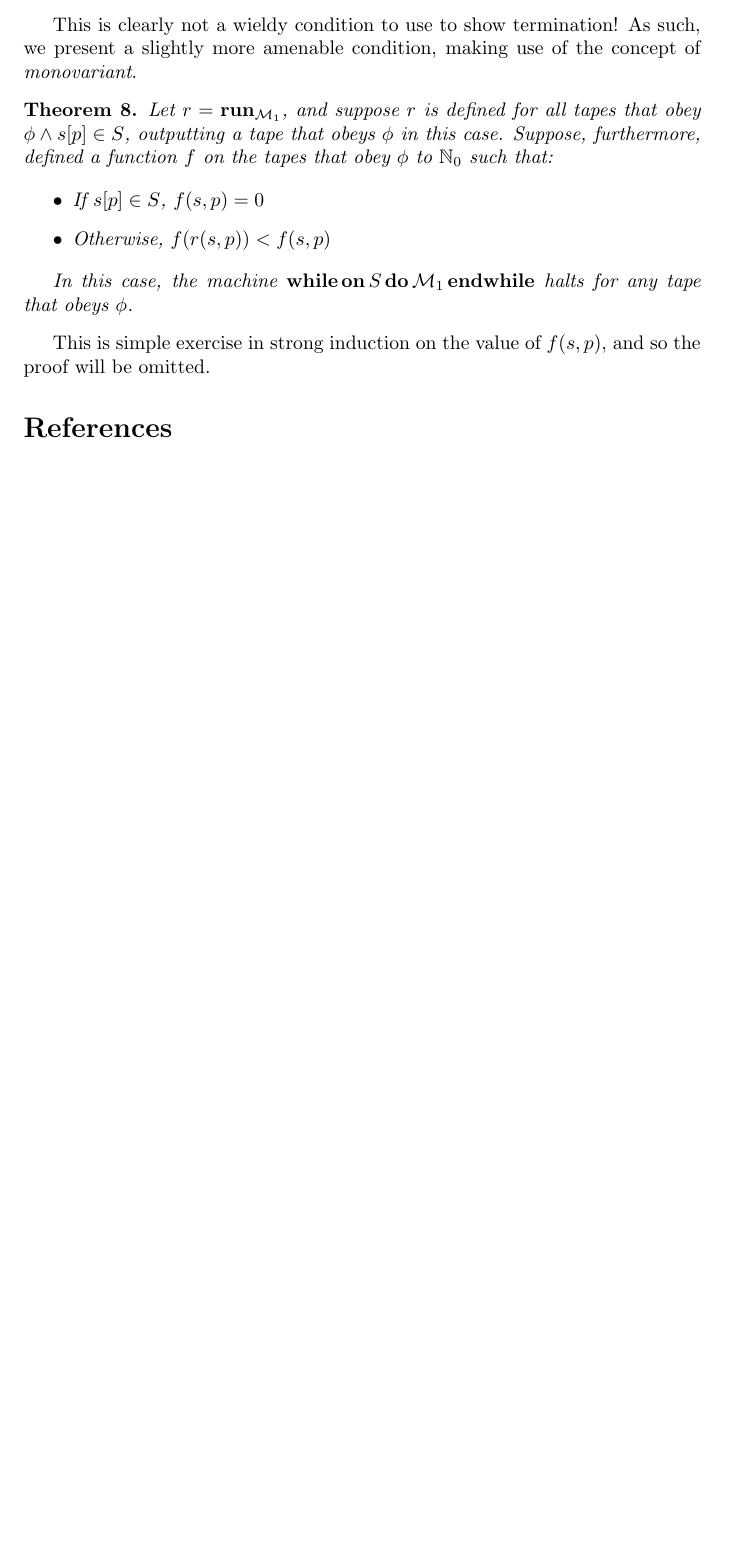
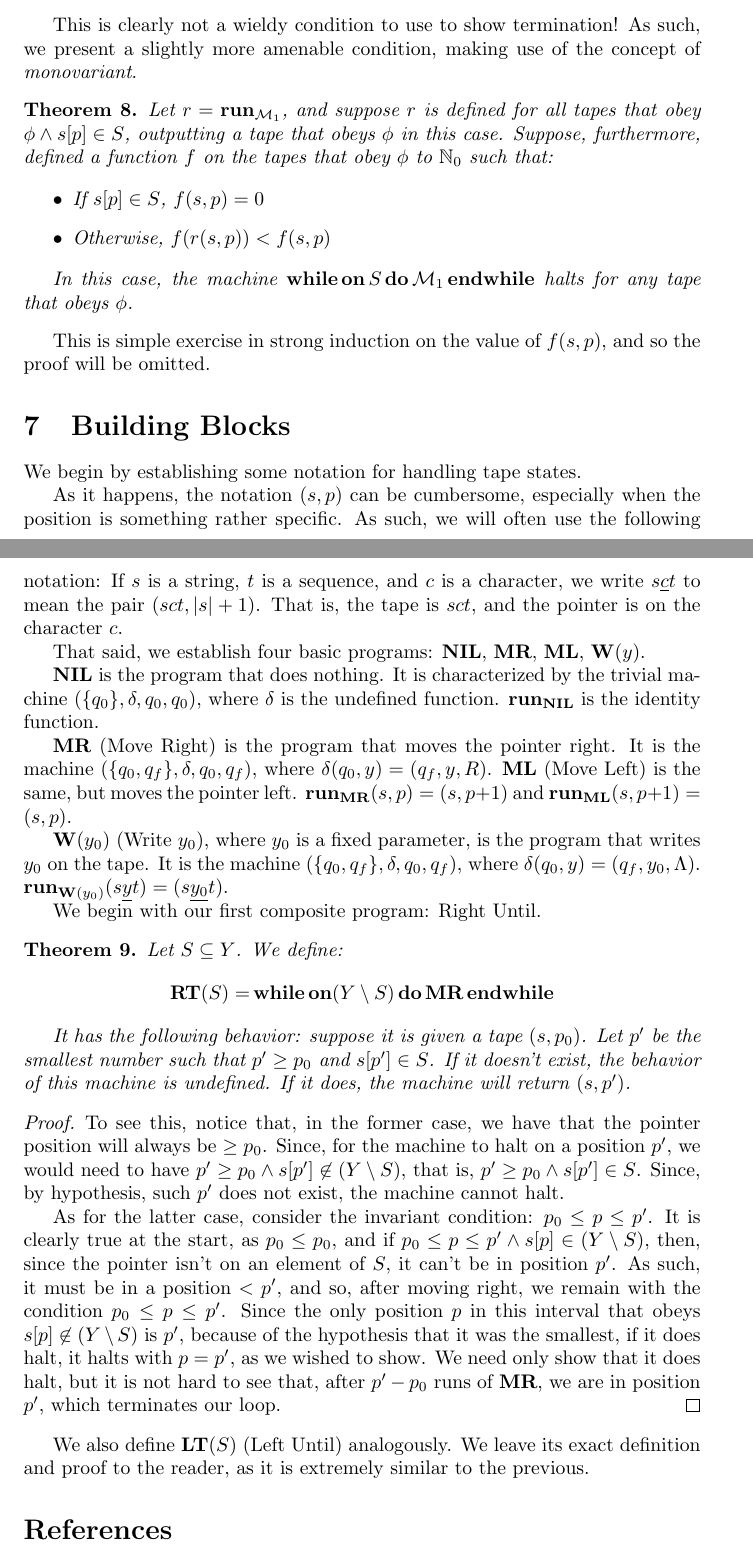
Before and after one commit to robly18/theorems, a LaTeX document (turing.tex): part of page 11 of 11 before the commit and two parts of pages 11 and 12 of 12 after it, the two joined at a grey line, cut so that both start at the same text, the shorter picture padded with empty space. Compiled offline with pdfLaTeX.

Commit message:
basic commands; RT and LT

```diff
--- a/turing.tex
+++ b/turing.tex
@@ -35,6 +35,15 @@
 \DeclareMathOperator{\Ncase}{\mathbf{case}}
 \DeclareMathOperator{\Nof}{\mathbf{of}}
 \DeclareMathOperator{\Nendcase}{\mathbf{endcase}}
+
+\newcommand{\NIL}{\mathbf{NIL}}
+\newcommand{\MR}{\mathbf{MR}}
+\newcommand{\ML}{\mathbf{ML}}
+
+\newcommand{\W}{\mathbf{W}}
+
+\newcommand{\RT}{\mathbf{RT}}
+\newcommand{\LT}{\mathbf{LT}}
 
 
 \begin{document}
@@ -472,7 +481,38 @@
 
 	This is simple exercise in strong induction on the value of $f(s,p)$, and so the proof will be omitted.
 
+	\section{Building Blocks}
 
+	We begin by establishing some notation for handling tape states.
+
+	As it happens, the notation $(s, p)$ can be cumbersome, especially when the position is something rather specific. As such, we will often use the following notation: If $s$ is a string, $t$ is a sequence, and $c$ is a character, we write $s \underline c t$ to mean the pair $(sct, \lvert s \rvert + 1)$. That is, the tape is $sct$, and the pointer is on the character $c$.
+
+	That said, we establish four basic programs: $\NIL$, $\MR$, $\ML$, $\W(y)$.
+
+	$\NIL$ is the program that does nothing. It is characterized by the trivial machine $(\{q_0\}, \delta, q_0, q_0)$, where $\delta$ is the undefined function. $\run_\NIL$ is the identity function.
+
+	$\MR$ (Move Right) is the program that moves the pointer right. It is the machine $(\{q_0, q_f\}, \delta, q_0, q_f)$, where $\delta(q_0, y) = (q_f, y, R)$. $\ML$ (Move Left) is the same, but moves the pointer left. $\run_\MR(s,p) = (s, p+1)$ and $\run_\ML(s, p+1) = (s, p)$.
+
+	$\W(y_0)$ (Write $y_0$), where $y_0$ is a fixed parameter, is the program that writes $y_0$ on the tape. It is the machine $(\{q_0, q_f\}, \delta, q_0, q_f)$, where $\delta(q_0, y) = (q_f, y_0, \Lambda)$. $\run_{\W(y_0)}(s \underline y t) = (s \underline{y_0} t)$.
+
+	We begin with our first composite program: Right Until.
+
+	\begin{theorem}
+	Let $S \subseteq Y$. We define:
+	\begin{align*}
+	\RT(S) =& \Nwhileon (Y \setminus S) \Ndo \MR \Nendwhile
+	\end{align*}
+
+	It has the following behavior: suppose it is given a tape $(s,p_0)$. Let $p'$ be the smallest number such that $p' \geq p_0$ and $s[p'] \in S$. If it doesn't exist, the behavior of this machine is undefined. If it does, the machine will return $(s,p')$.
+	\end{theorem}
+
+	\begin{proof}
+	To see this, notice that, in the former case, we have that the pointer position will always be $\geq p_0$. Since, for the machine to halt on a position $p'$, we would need to have $p' \geq p_0 \land s[p'] \not \in (Y \setminus S)$, that is, $p' \geq p_0 \land s[p'] \in S$. Since, by hypothesis, such $p'$ does not exist, the machine cannot halt.
+
+	As for the latter case, consider the invariant condition: $p_0 \leq p \leq p'$. It is clearly true at the start, as $p_0 \leq p_0$, and if $p_0 \leq p \leq p' \land s[p] \in (Y \setminus S)$, then, since the pointer isn't on an element of $S$, it can't be in position $p'$. As such, it must be in a position $<p'$, and so, after moving right, we remain with the condition $p_0 \leq p \leq p'$. Since the only position $p$ in this interval that obeys $s[p] \not \in (Y \setminus S)$ is $p'$, because of the hypothesis that it was the smallest, if it does halt, it halts with $p = p'$, as we wished to show. We need only show that it does halt, but it is not hard to see that, after $p' - p_0$ runs of $\MR$, we are in position $p'$, which terminates our loop.
+	\end{proof}
+
+	We also define $\LT(S)$ (Left Until) analogously. We leave its exact definition and proof to the reader, as it is extremely similar to the previous.
 
 \begin{thebibliography}{9}
 \bibitem{bridges}
```
